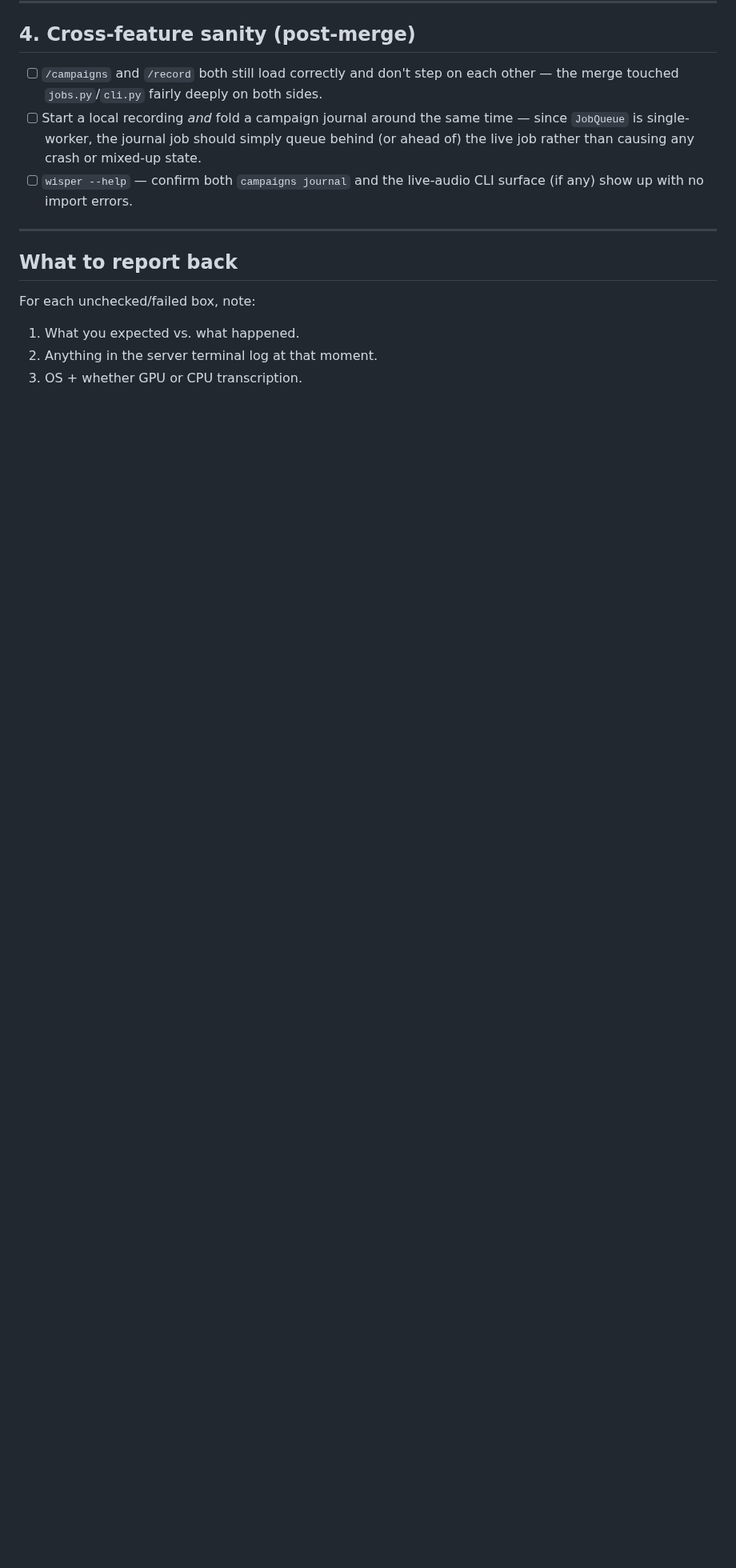
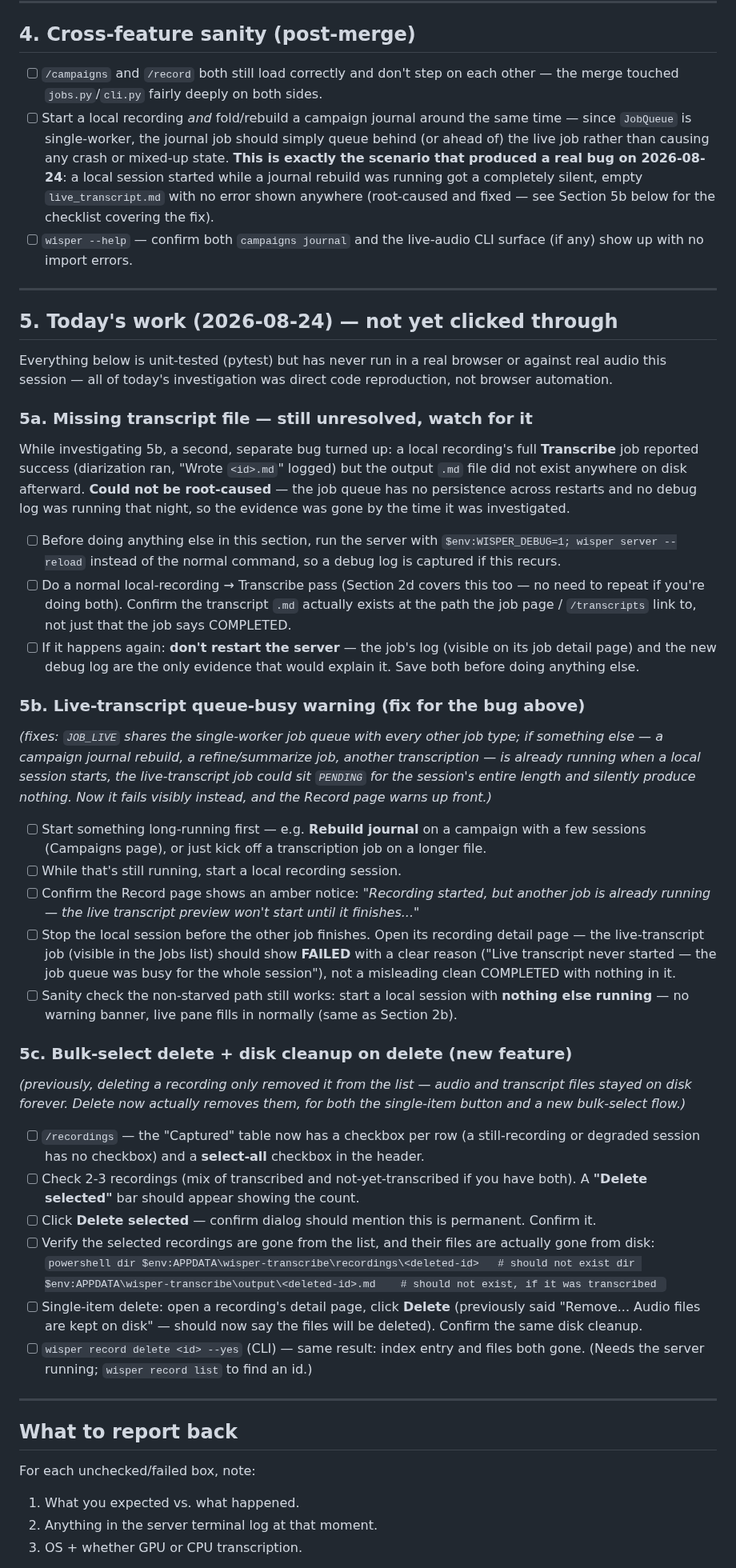
Before and after one commit to brandonfhall/wisper-transcribe, a Markdown page: LIVE_AUDIO_TEST_PLAN.md, the part around one of its changes. Shown at 80% size. GitHub-like rendering; blank space fills up the shorter version.

````diff
--- a/LIVE_AUDIO_TEST_PLAN.md
+++ b/LIVE_AUDIO_TEST_PLAN.md
@@ -253,12 +256,96 @@ but has never been clicked through in a browser either.*
 - [ ] `/campaigns` and `/record` both still load correctly and don't step
       on each other — the merge touched `jobs.py`/`cli.py` fairly deeply on
       both sides.
-- [ ] Start a local recording *and* fold a campaign journal around the same
-      time — since `JobQueue` is single-worker, the journal job should
-      simply queue behind (or ahead of) the live job rather than causing
-      any crash or mixed-up state.
+- [ ] Start a local recording *and* fold/rebuild a campaign journal around
+      the same time — since `JobQueue` is single-worker, the journal job
+      should simply queue behind (or ahead of) the live job rather than
+      causing any crash or mixed-up state. **This is exactly the scenario
+      that produced a real bug on 2026-08-24**: a local session started
+      while a journal rebuild was running got a completely silent, empty
+      `live_transcript.md` with no error shown anywhere (root-caused and
+      fixed — see Section 5b below for the checklist covering the fix).
 - [ ] `wisper --help` — confirm both `campaigns journal` and the live-audio
       CLI surface (if any) show up with no import errors.
+
+---
+
+## 5. Today's work (2026-08-24) — not yet clicked through
+
+Everything below is unit-tested (pytest) but has never run in a real
+browser or against real audio this session — all of today's investigation
+was direct code reproduction, not browser automation.
+
+### 5a. Missing transcript file — still unresolved, watch for it
+
+While investigating 5b, a second, separate bug turned up: a local
+recording's full **Transcribe** job reported success (diarization ran,
+"Wrote `<id>.md`" logged) but the output `.md` file did not exist anywhere
+on disk afterward. **Could not be root-caused** — the job queue has no
+persistence across restarts and no debug log was running that night, so
+the evidence was gone by the time it was investigated.
+
+- [ ] Before doing anything else in this section, run the server with
+      `$env:WISPER_DEBUG=1; wisper server --reload` instead of the normal
+      command, so a debug log is captured if this recurs.
+- [ ] Do a normal local-recording → Transcribe pass (Section 2d covers this
+      too — no need to repeat if you're doing both). Confirm the transcript
+      `.md` actually exists at the path the job page / `/transcripts` link
+      to, not just that the job says COMPLETED.
+- [ ] If it happens again: **don't restart the server** — the job's log
+      (visible on its job detail page) and the new debug log are the only
+      evidence that would explain it. Save both before doing anything else.
+
+### 5b. Live-transcript queue-busy warning (fix for the bug above)
+
+*(fixes: `JOB_LIVE` shares the single-worker job queue with every other job
+type; if something else — a campaign journal rebuild, a refine/summarize
+job, another transcription — is already running when a local session
+starts, the live-transcript job could sit `PENDING` for the session's
+entire length and silently produce nothing. Now it fails visibly instead,
+and the Record page warns up front.)*
+
+- [ ] Start something long-running first — e.g. **Rebuild journal** on a
+      campaign with a few sessions (Campaigns page), or just kick off a
+      transcription job on a longer file.
+- [ ] While that's still running, start a local recording session.
+- [ ] Confirm the Record page shows an amber notice: *"Recording started,
+      but another job is already running — the live transcript preview
+      won't start until it finishes..."*
+- [ ] Stop the local session before the other job finishes. Open its
+      recording detail page — the live-transcript job (visible in the Jobs
+      list) should show **FAILED** with a clear reason ("Live transcript
+      never started — the job queue was busy for the whole session"), not
+      a misleading clean COMPLETED with nothing in it.
+- [ ] Sanity check the non-starved path still works: start a local session
+      with **nothing else running** — no warning banner, live pane fills in
+      normally (same as Section 2b).
+
+### 5c. Bulk-select delete + disk cleanup on delete (new feature)
+
+*(previously, deleting a recording only removed it from the list — audio
+and transcript files stayed on disk forever. Delete now actually removes
+them, for both the single-item button and a new bulk-select flow.)*
+
+- [ ] `/recordings` — the "Captured" table now has a checkbox per row (a
+      still-recording or degraded session has no checkbox) and a
+      **select-all** checkbox in the header.
+- [ ] Check 2-3 recordings (mix of transcribed and not-yet-transcribed if
+      you have both). A **"Delete selected"** bar should appear showing the
+      count.
+- [ ] Click **Delete selected** — confirm dialog should mention this is
+      permanent. Confirm it.
+- [ ] Verify the selected recordings are gone from the list, and their
+      files are actually gone from disk:
+      ```powershell
+      dir $env:APPDATA\wisper-transcribe\recordings\<deleted-id>   # should not exist
+      dir $env:APPDATA\wisper-transcribe\output\<deleted-id>.md    # should not exist, if it was transcribed
+      ```
+- [ ] Single-item delete: open a recording's detail page, click **Delete**
+      (previously said "Remove... Audio files are kept on disk" — should
+      now say the files will be deleted). Confirm the same disk cleanup.
+- [ ] `wisper record delete <id> --yes` (CLI) — same result: index entry and
+      files both gone. (Needs the server running; `wisper record list` to
+      find an id.)
 
 ---
 
````
Also changed, not shown: other parts of LIVE_AUDIO_TEST_PLAN.md (+44 -33 lines).
